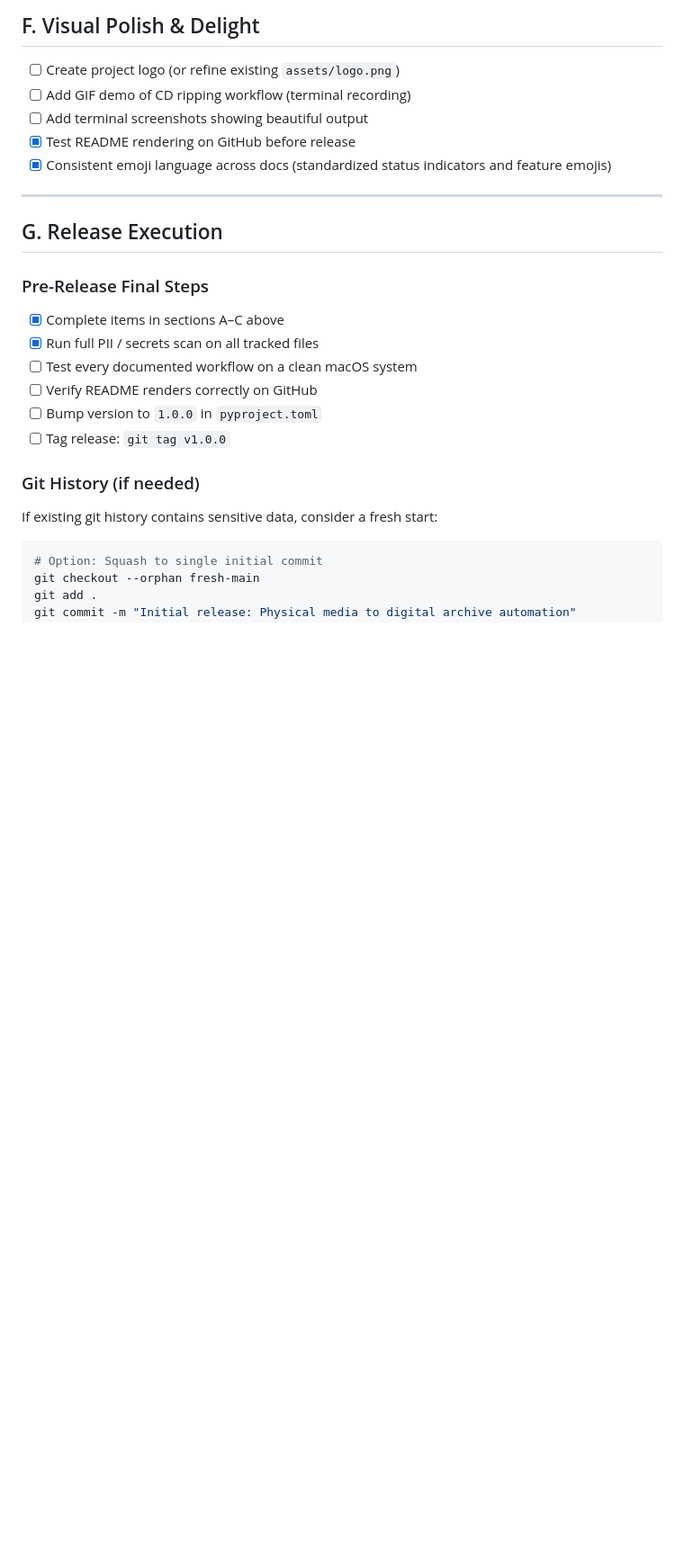
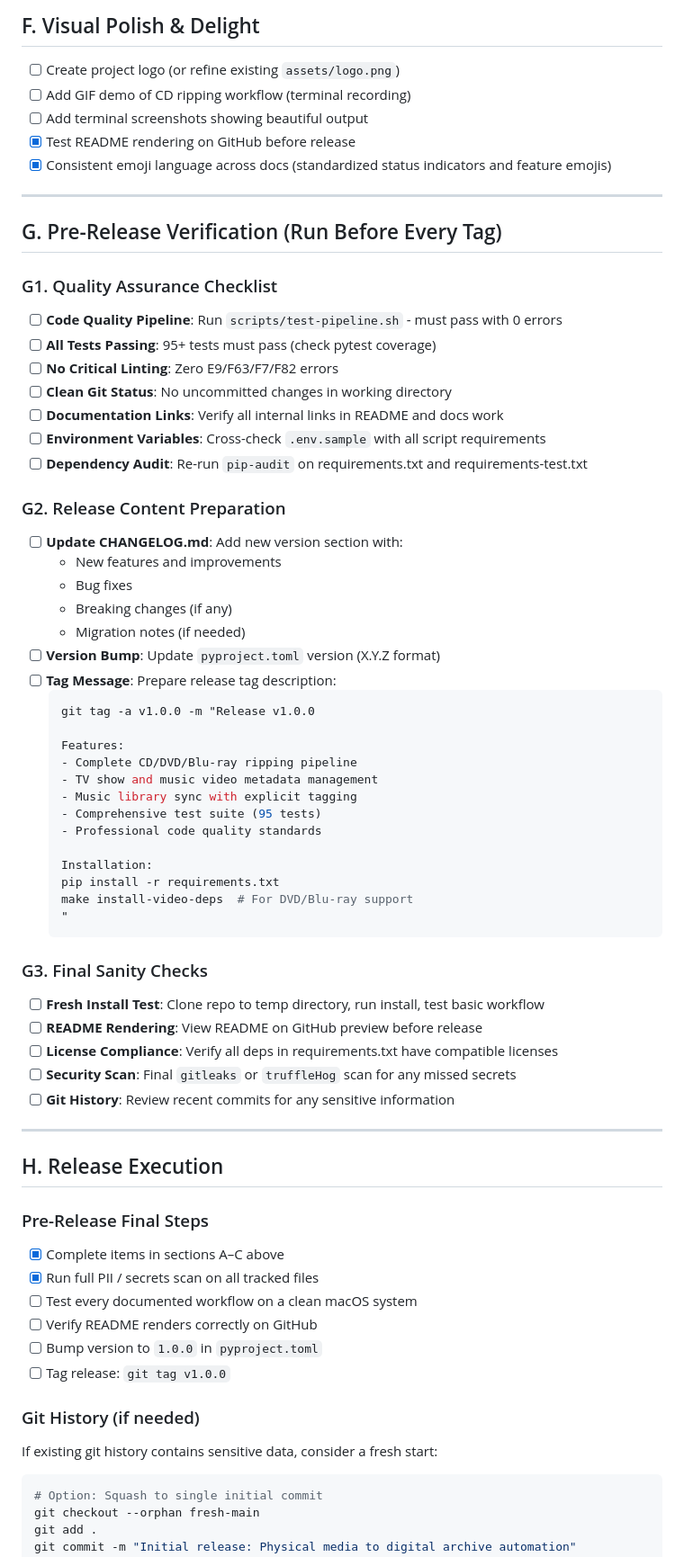
Before and after one commit to geniusworks/digital-archive-maker, a Markdown page: RELEASE_CHECKLIST.md, the part around one of its changes. Shown at 90% size. Rendered like a GitHub page; blank space fills up the shorter version.

Commit message:
Add comprehensive Pre-Release Verification section to RELEASE_CHECKLIST.md
🎯 New Section G: Pre-Release Verification (Run Before Every Tag)

✨ Features:
- G1: Quality Assurance Checklist
  * Code quality pipeline verification
  * All tests passing (95+)
  * No critical linting errors
  * Clean git status
  * Documentation links check
  * Environment variables cross-check
  * Dependency audit

- G2: Release Content Preparation
  * CHANGELOG.md update template
  * Version bump instructions
  * Git tag message template with features

- G3: Final Sanity Checks
  * Fresh install test
  * README rendering verification
  * License compliance check
  * Security scan
  * Git history review

📋 Reorganized sections:
- G: Pre-Release Verification (NEW)
- H: Release Execution (was G)
- I: Post-Release Tasks (NEW)
- J: GUI App Polish (was I)

🎯 Purpose: Ensure every release meets quality standards and all
necessary documentation is prepared before tagging.

````diff
--- a/RELEASE_CHECKLIST.md
+++ b/RELEASE_CHECKLIST.md
@@ -257,7 +257,51 @@ Current `docs/` has overlapping files. Target structure:
 
 ---
 
-## G. Release Execution
+## G. Pre-Release Verification (Run Before Every Tag)
+
+### G1. Quality Assurance Checklist
+- [ ] **Code Quality Pipeline**: Run `scripts/test-pipeline.sh` - must pass with 0 errors
+- [ ] **All Tests Passing**: 95+ tests must pass (check pytest coverage)
+- [ ] **No Critical Linting**: Zero E9/F63/F7/F82 errors
+- [ ] **Clean Git Status**: No uncommitted changes in working directory
+- [ ] **Documentation Links**: Verify all internal links in README and docs work
+- [ ] **Environment Variables**: Cross-check `.env.sample` with all script requirements
+- [ ] **Dependency Audit**: Re-run `pip-audit` on requirements.txt and requirements-test.txt
+
+### G2. Release Content Preparation
+- [ ] **Update CHANGELOG.md**: Add new version section with:
+  - New features and improvements
+  - Bug fixes
+  - Breaking changes (if any)
+  - Migration notes (if needed)
+- [ ] **Version Bump**: Update `pyproject.toml` version (X.Y.Z format)
+- [ ] **Tag Message**: Prepare release tag description:
+  ```bash
+  git tag -a v1.0.0 -m "Release v1.0.0
+
+  Features:
+  - Complete CD/DVD/Blu-ray ripping pipeline
+  - TV show and music video metadata management
+  - Music library sync with explicit tagging
+  - Comprehensive test suite (95 tests)
+  - Professional code quality standards
+
+  Installation:
+  pip install -r requirements.txt
+  make install-video-deps  # For DVD/Blu-ray support
+  "
+  ```
+
+### G3. Final Sanity Checks
+- [ ] **Fresh Install Test**: Clone repo to temp directory, run install, test basic workflow
+- [ ] **README Rendering**: View README on GitHub preview before release
+- [ ] **License Compliance**: Verify all deps in requirements.txt have compatible licenses
+- [ ] **Security Scan**: Final `gitleaks` or `truffleHog` scan for any missed secrets
+- [ ] **Git History**: Review recent commits for any sensitive information
+
+---
+
+## H. Release Execution
 
 ### Pre-Release Final Steps
 - [x] Complete items in sections A–C above
````
Also changed, not shown: other parts of RELEASE_CHECKLIST.md (+18 -4 lines).
